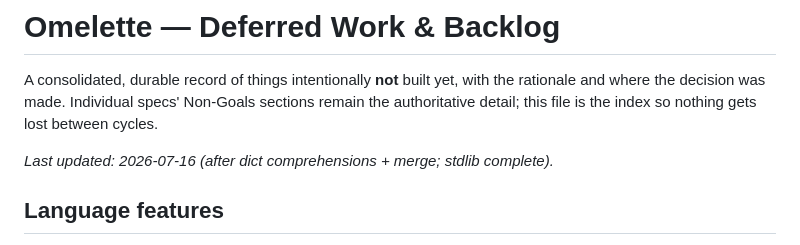
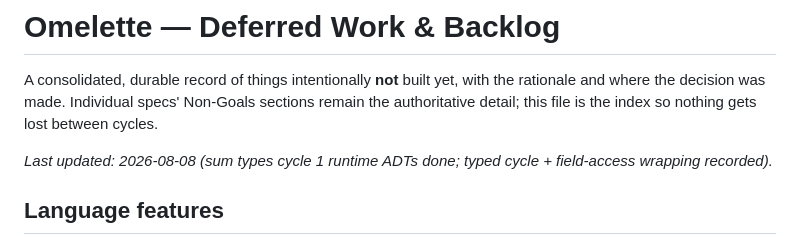
Before and after one commit to dennyabraham/omelette-lang, a Markdown page: docs/DEFERRED.md, the part around the change. Rendered like a GitHub page.

Commit message:
Bump DEFERRED last-updated date
Co-Authored-By: Claude Opus 4.8 <noreply@anthropic.com>

```diff
--- a/docs/DEFERRED.md
+++ b/docs/DEFERRED.md
@@ -4,7 +4,7 @@ A consolidated, durable record of things intentionally **not** built yet, with t
 rationale and where the decision was made. Individual specs' Non-Goals sections remain
 the authoritative detail; this file is the index so nothing gets lost between cycles.
 
-_Last updated: 2026-07-16 (after dict comprehensions + merge; stdlib complete)._
+_Last updated: 2026-08-08 (sum types cycle 1 runtime ADTs done; typed cycle + field-access wrapping recorded)._
 
 ## Language features
 
```
